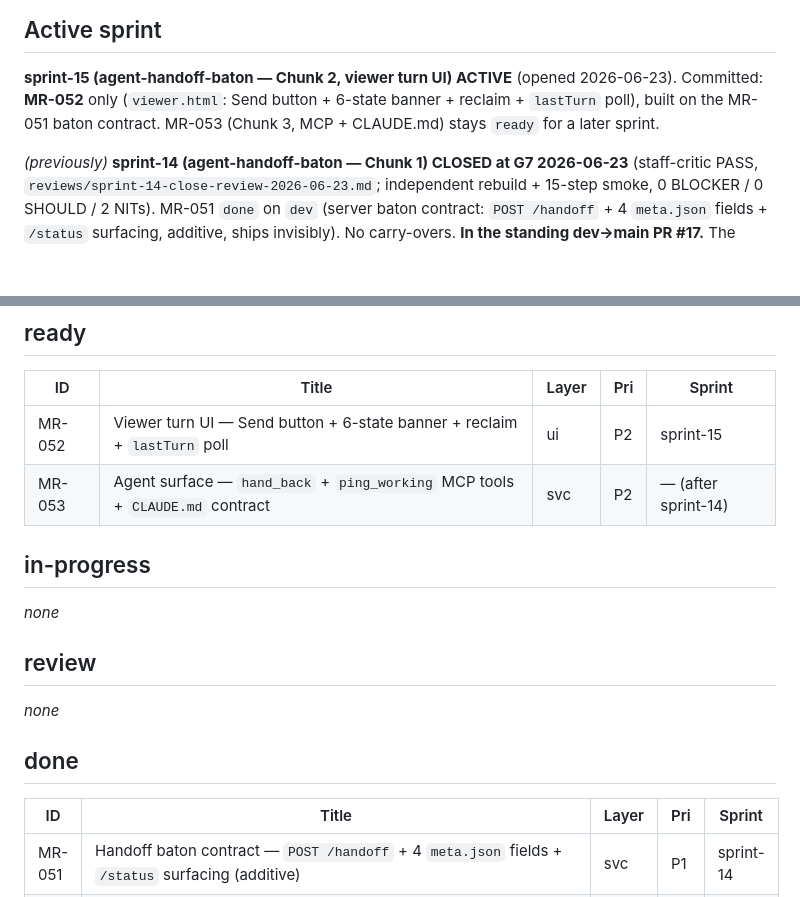
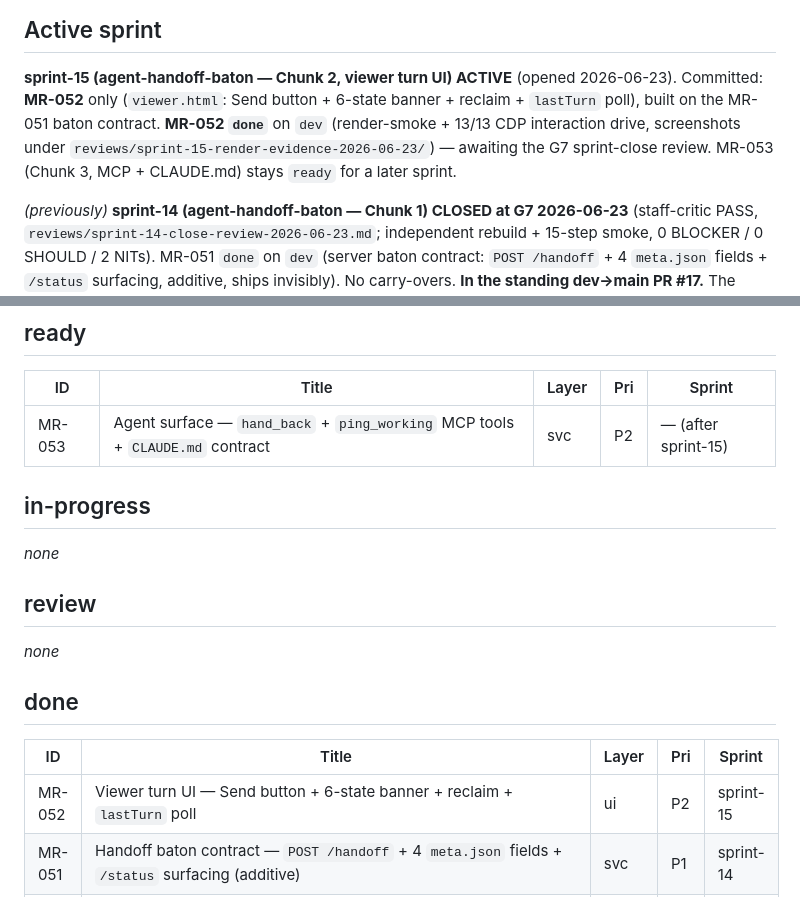
Before and after one commit to waqaskhan137/mdreview-service, a Markdown page: docs/process/TRACKER.md, 2 parts joined by grey strips. Rendered like a GitHub page; blank space fills up the shorter version.

Commit message:
docs(process): reconcile board for sprint-15 G7 — MR-052 done
Co-Authored-By: Claude Opus 4.8 <noreply@anthropic.com>

```diff
--- a/docs/process/TRACKER.md
+++ b/docs/process/TRACKER.md
@@ -9,7 +9,9 @@ Last updated: 2026-06-19. **sprint-12 (mcp-agent-effectiveness) CLOSED at G7 (st
 
 **sprint-15 (agent-handoff-baton — Chunk 2, viewer turn UI) ACTIVE** (opened 2026-06-23). Committed:
 **MR-052** only (`viewer.html`: Send button + 6-state banner + reclaim + `lastTurn` poll), built on
-the MR-051 baton contract. MR-053 (Chunk 3, MCP + CLAUDE.md) stays `ready` for a later sprint.
+the MR-051 baton contract. **MR-052 `done`** on `dev` (render-smoke + 13/13 CDP interaction drive,
+screenshots under `reviews/sprint-15-render-evidence-2026-06-23/`) — awaiting the G7 sprint-close
+review. MR-053 (Chunk 3, MCP + CLAUDE.md) stays `ready` for a later sprint.
 
 _(previously)_ **sprint-14 (agent-handoff-baton — Chunk 1) CLOSED at G7 2026-06-23** (staff-critic
 PASS, `reviews/sprint-14-close-review-2026-06-23.md`; independent rebuild + 15-step smoke, 0 BLOCKER /
@@ -49,8 +51,7 @@ sprint-01/02/03/04/05/06/07/08/09 shipped to main (PR #1, #2, #3, #4, #5, #6, #7
 
 | ID | Title | Layer | Pri | Sprint |
 |----|-------|-------|-----|--------|
-| MR-052 | Viewer turn UI — Send button + 6-state banner + reclaim + `lastTurn` poll | ui | P2 | sprint-15 |
-| MR-053 | Agent surface — `hand_back` + `ping_working` MCP tools + `CLAUDE.md` contract | svc | P2 | — (after sprint-14) |
+| MR-053 | Agent surface — `hand_back` + `ping_working` MCP tools + `CLAUDE.md` contract | svc | P2 | — (after sprint-15) |
 
 ## in-progress
 
@@ -64,6 +65,7 @@ _none_
 
 | ID | Title | Layer | Pri | Sprint |
 |----|-------|-------|-----|--------|
+| MR-052 | Viewer turn UI — Send button + 6-state banner + reclaim + `lastTurn` poll | ui | P2 | sprint-15 |
 | MR-051 | Handoff baton contract — `POST /handoff` + 4 `meta.json` fields + `/status` surfacing (additive) | svc | P1 | sprint-14 |
 | MR-050 | Viewer — reviewer can delete their own un-engaged comment (no-agent-entry rule; inline 2-step confirm; issue #12) | ui | P2 | — (out-of-cycle) |
 | MR-049 | Viewer comment UX: reliable selection→comment button + markdown rendering in comment threads (XSS-safe) | ui | P2 | — (out-of-cycle) |
```
Also changed, not shown: 1 other file.
